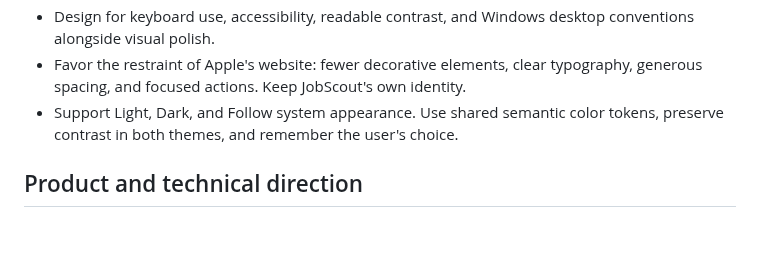
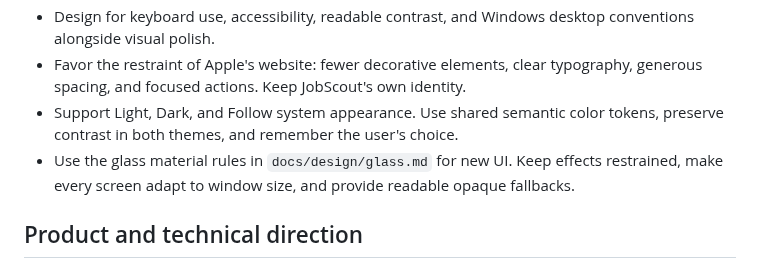
Before and after one commit to nikhil-m-v/jobscout-local, a Markdown page: AGENTS.md, the part around the change. GitHub-like rendering; blank space fills up the shorter version.

```diff
--- a/AGENTS.md
+++ b/AGENTS.md
@@ -18,6 +18,7 @@ Build an open-source, local-first Windows AI job-finder that helps people unders
 - Design for keyboard use, accessibility, readable contrast, and Windows desktop conventions alongside visual polish.
 - Favor the restraint of Apple's website: fewer decorative elements, clear typography, generous spacing, and focused actions. Keep JobScout's own identity.
 - Support Light, Dark, and Follow system appearance. Use shared semantic color tokens, preserve contrast in both themes, and remember the user's choice.
+- Use the glass material rules in `docs/design/glass.md` for new UI. Keep effects restrained, make every screen adapt to window size, and provide readable opaque fallbacks.
 
 ## Product and technical direction
 - Default to local processing and local storage for resumes and profile data. Clearly disclose any data sent to external search providers such as Tavily.
```
Also changed, not shown: README.md (+4 -2 lines), docs/design/glass.md (added, +24 -0 lines), docs/images/glass-compact.png (added), docs/images/glass-dark.png (added), docs/images/glass-light.png (added), 2 other files.
